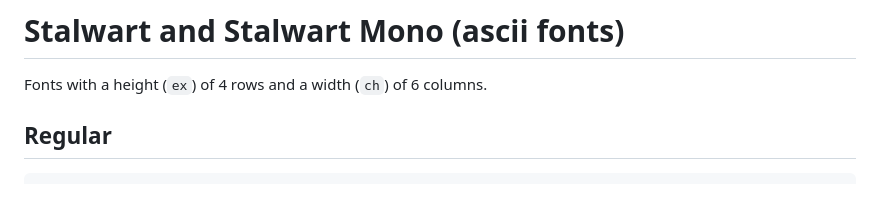
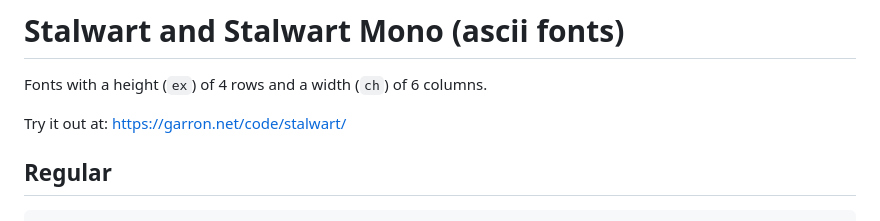
Before and after one commit to lgarron/stalwart-ascii-font, a Markdown page: README.md, the part around the change. GitHub-like rendering; blank space fills up the shorter version.

Commit message:
[README.md] Link to demo.

```diff
--- a/README.md
+++ b/README.md
@@ -1,6 +1,8 @@
 # Stalwart and Stalwart Mono (ascii fonts)
 
 Fonts with a height (`ex`) of 4 rows and a width (`ch`) of 6 columns.
+
+Try it out at: <https://garron.net/code/stalwart/>
 
 ## Regular
 
```
